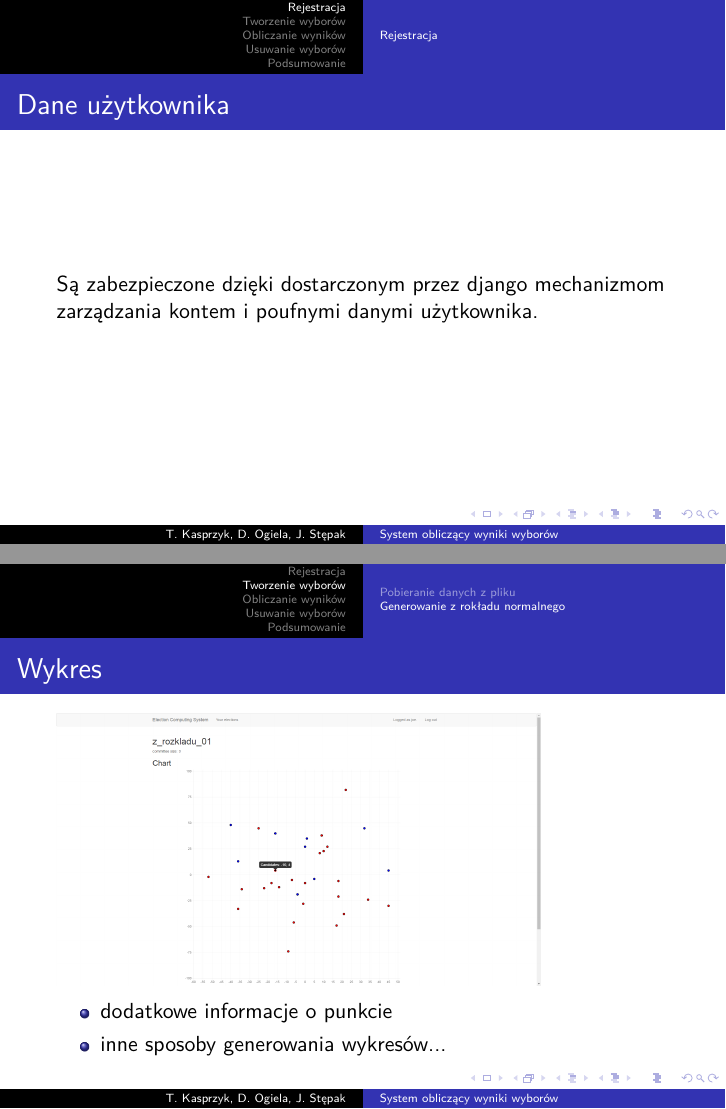
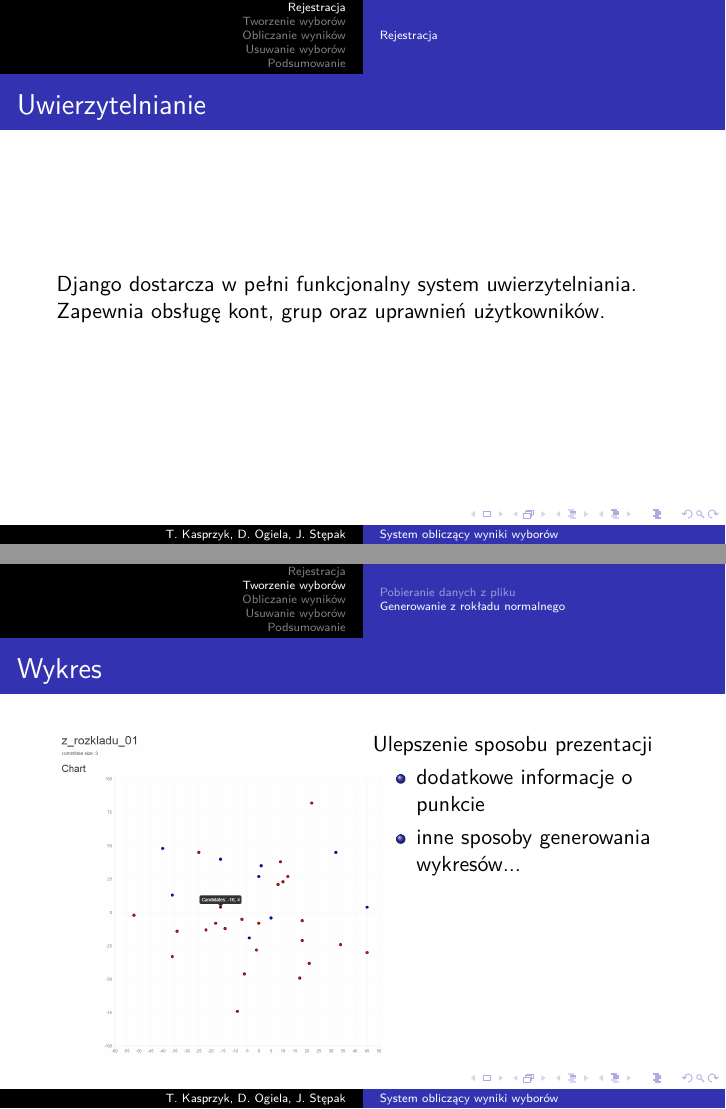
Before and after one commit to jakubste/election-computing-system, LaTeX slides (pracownia_projektowa/prezentacja_prototypu/prezentacja_prototypu.tex): pages 4 and 11 of 19, joined at a grey line. Compiled offline with pdfLaTeX.

Commit message:
after-review changes

```diff
--- a/pracownia_projektowa/prezentacja_prototypu/prezentacja_prototypu.tex
+++ b/pracownia_projektowa/prezentacja_prototypu/prezentacja_prototypu.tex
@@ -97,8 +97,8 @@ Projekt realizowany pod opieką \\dr. hab. inż. Piotra Faliszewskiego
 \end{frame}
 %------------------------------------------------
 \begin{frame}
-\frametitle{Dane użytkownika}
-Są zabezpieczone dzięki dostarczonym przez django mechanizmom zarządzania kontem i poufnymi danymi użytkownika.
+\frametitle{Uwierzytelnianie}
+Django dostarcza w pełni funkcjonalny system uwierzytelniania. Zapewnia obsługę kont, grup oraz uprawnień użytkowników.
 \end{frame}
 
 %------------------------------------------------
@@ -154,11 +154,14 @@ Są zabezpieczone dzięki dostarczonym przez django mechanizmom zarządzania kon
 %------------------------------------------------
 \begin{frame}
 \frametitle{Wykres}
-\includegraphics[height=0.5\paperheight]{screenshots/18_wykres.png}
+\begin{multicols}{2}
+\includegraphics[height=0.6\paperheight]{screenshots/18_wykres.png}\\
+Ulepszenie sposobu prezentacji
 \begin{itemize}
 \item dodatkowe informacje o punkcie
 \item inne sposoby generowania wykresów...
 \end{itemize}
+\end{multicols}
 \end{frame}
 %------------------------------------------------
 \begin{frame}
```
Also changed, not shown: pracownia_projektowa/prezentacja_prototypu/prezentacja_prototypu.pdf, pracownia_projektowa/prezentacja_prototypu/screenshots/01_logowanie.png (deleted), pracownia_projektowa/prezentacja_prototypu/screenshots/01_start.png (deleted), pracownia_projektowa/prezentacja_prototypu/screenshots/02_rejestracja.png, pracownia_projektowa/prezentacja_prototypu/screenshots/03_zalogowany_joe.png (deleted), pracownia_projektowa/prezentacja_prototypu/screenshots/06_add_election.png (renamed from pracownia_projektowa/prezentacja_prototypu/screenshots/06_load_soc.png), pracownia_projektowa/prezentacja_prototypu/screenshots/07_choose_file.png (deleted), pracownia_projektowa/prezentacja_prototypu/screenshots/08_file_elections_file_choosen.png (deleted), pracownia_projektowa/prezentacja_prototypu/screenshots/09_ready_to_load_file.png (deleted), pracownia_projektowa/prezentacja_prototypu/screenshots/10_logowanie.png (deleted), pracownia_projektowa/prezentacja_prototypu/screenshots/10_soc_file_loaded.png (deleted), pracownia_projektowa/prezentacja_prototypu/screenshots/12_add_new_result.png, pracownia_projektowa/prezentacja_prototypu/screenshots/13_add_new_result_p_1_genetic.png (deleted), pracownia_projektowa/prezentacja_prototypu/screenshots/14_genetic_p1.png (deleted), 5 more files, 1 other file.
